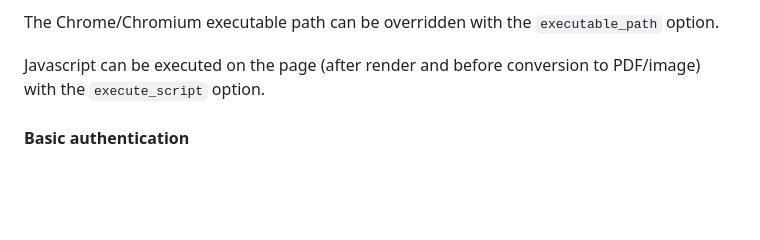
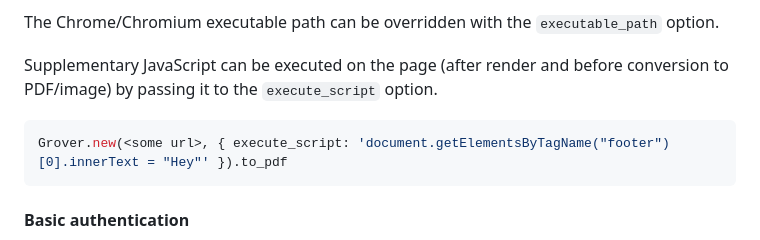
Before and after one commit to Studiosity/grover, a Markdown page: README.md, the part around the change. Rendered like a GitHub page; blank space fills up the shorter version.

Commit message:
[readme] Clarify execute_script option (#181)

````diff
--- a/README.md
+++ b/README.md
@@ -164,8 +164,12 @@ if the initial content request or any subsequent asset request returns a bad res
 
 The Chrome/Chromium executable path can be overridden with the `executable_path` option.
 
-Javascript can be executed on the page (after render and before conversion to PDF/image)
-with the `execute_script` option.
+Supplementary JavaScript can be executed on the page (after render and before conversion to PDF/image)
+by passing it to the `execute_script` option.
+
+```javascript
+Grover.new(<some url>, { execute_script: 'document.getElementsByTagName("footer")[0].innerText = "Hey"' }).to_pdf
+```
 
 #### Basic authentication
 For requesting a page with basic authentication, `username` and `password` options can be provided. Note that this
````
